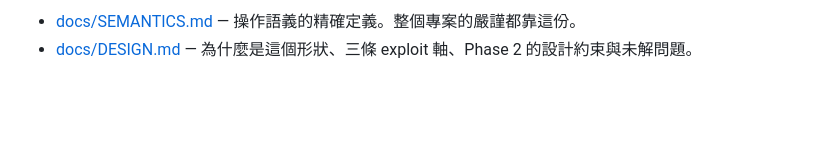
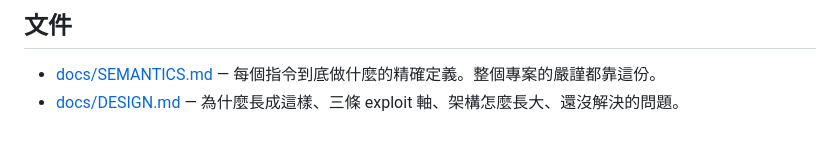
Before and after one commit to rayhuang2006/Loophole, a Markdown page: README.md, the part around one of its changes. Rendered like a GitHub page; blank space fills up the shorter version.

```diff
--- a/README.md
+++ b/README.md
@@ -195,3 +202,5 @@ Liar's Lamp，連同它們的設計約束，都在 [docs/DESIGN.md](docs/DESIGN.
 
-- [docs/SEMANTICS.md](docs/SEMANTICS.md) — 操作語義的精確定義。整個專案的嚴謹都靠這份。
-- [docs/DESIGN.md](docs/DESIGN.md) — 為什麼是這個形狀、三條 exploit 軸、Phase 2 的設計約束與未解問題。
+## 文件
+
+- [docs/SEMANTICS.md](docs/SEMANTICS.md) — 每個指令到底做什麼的精確定義。整個專案的嚴謹都靠這份。
+- [docs/DESIGN.md](docs/DESIGN.md) — 為什麼長成這樣、三條 exploit 軸、架構怎麼長大、還沒解決的問題。
```
Also changed, not shown: other parts of README.md (+78 -71 lines), docs/DESIGN.md (+104 -0 lines).
